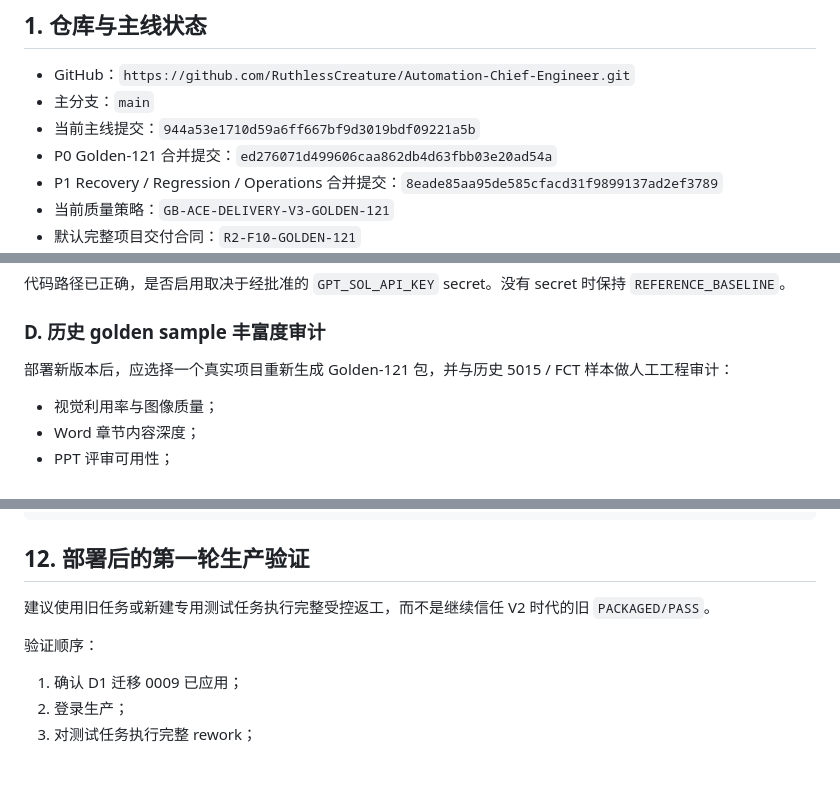
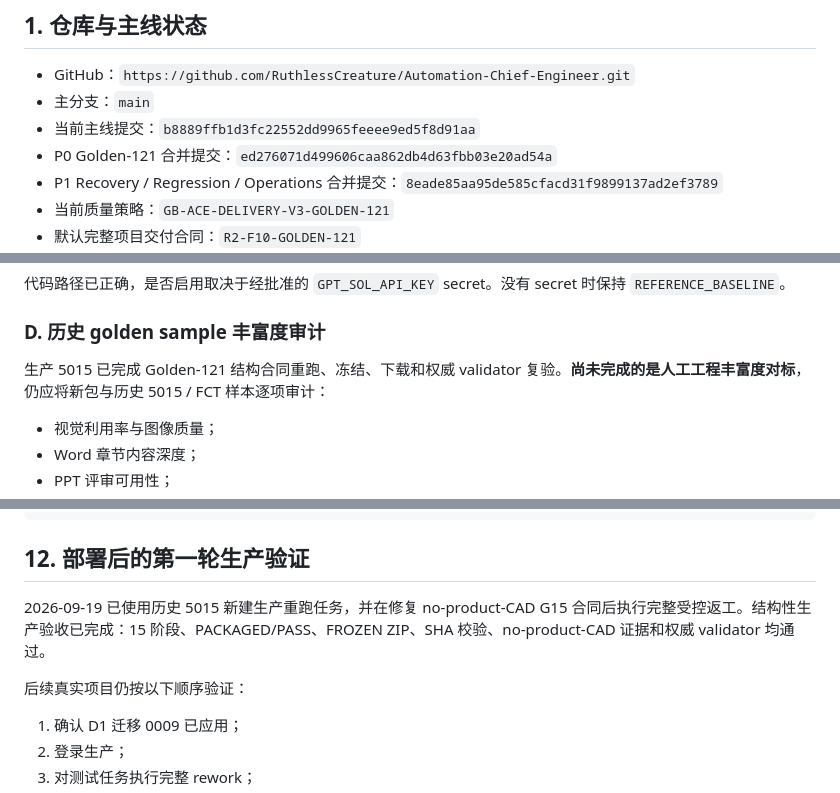
Before and after one commit to RuthlessCreature/Automation-Chief-Engineer, a Markdown page: HANDOFF.md, 3 parts joined by grey strips. Rendered like a GitHub page; blank space fills up the shorter version.

```diff
--- a/HANDOFF.md
+++ b/HANDOFF.md
@@ -8,7 +8,7 @@
 
 - GitHub：`https://github.com/RuthlessCreature/Automation-Chief-Engineer.git`
 - 主分支：`main`
-- 当前主线提交：`944a53e1710d59a6ff667bf9d3019bdf09221a5b`
+- 当前主线提交：`b8889ffb1d3fc22552dd9965feeee9ed5f8d91aa`
 - P0 Golden-121 合并提交：`ed276071d499606caa862db4d63fbb03e20ad54a`
 - P1 Recovery / Regression / Operations 合并提交：`8eade85aa95de585cfacd31f9899137ad2ef3789`
 - 当前质量策略：`GB-ACE-DELIVERY-V3-GOLDEN-121`
@@ -293,7 +327,7 @@ npm run test:e2e
 
 ### D. 历史 golden sample 丰富度审计
 
-部署新版本后，应选择一个真实项目重新生成 Golden-121 包，并与历史 5015 / FCT 样本做人工工程审计：
+生产 5015 已完成 Golden-121 结构合同重跑、冻结、下载和权威 validator 复验。**尚未完成的是人工工程丰富度对标**，仍应将新包与历史 5015 / FCT 样本逐项审计：
 
 - 视觉利用率与图像质量；
 - Word 章节内容深度；
@@ -349,9 +383,9 @@ cmp scripts/validate_r2_f10_golden_delivery.py cadcore/runner/validate_r2_f10_go
 
 ## 12. 部署后的第一轮生产验证
 
-建议使用旧任务或新建专用测试任务执行完整受控返工，而不是继续信任 V2 时代的旧 `PACKAGED/PASS`。
+2026-09-19 已使用历史 5015 新建生产重跑任务，并在修复 no-product-CAD G15 合同后执行完整受控返工。结构性生产验收已完成：15 阶段、PACKAGED/PASS、FROZEN ZIP、SHA 校验、no-product-CAD 证据和权威 validator 均通过。
 
-验证顺序：
+后续真实项目仍按以下顺序验证：
 
 1. 确认 D1 迁移 0009 已应用；
 2. 登录生产；
```
Also changed, not shown: other parts of HANDOFF.md (+36 -2 lines).
